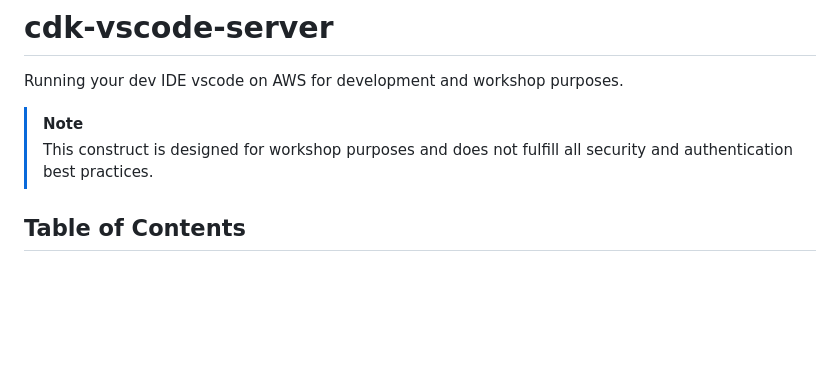
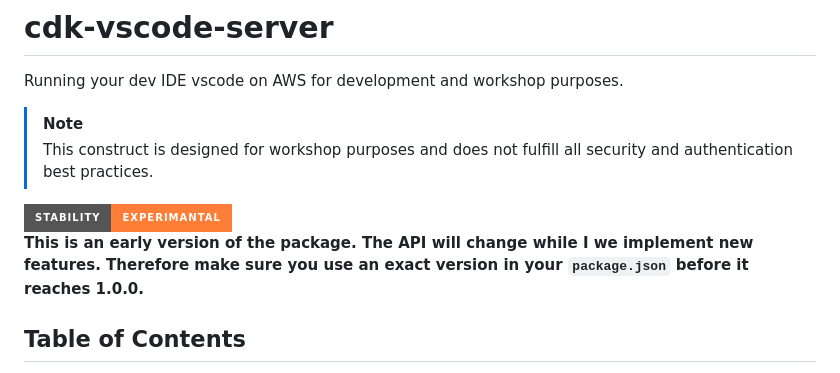
Before and after one commit to MV-Consulting/cdk-vscode-server, a Markdown page: README.md, the part around one of its changes. GitHub-like rendering; badges without logos; blank space fills up the shorter version.

Commit message:
chore(docs): add badges to readme
Signed-off-by: Manuel Vogel <8409778+mavogel@users.noreply.github.com>

```diff
--- a/README.md
+++ b/README.md
@@ -8,6 +11,9 @@ Running your dev IDE vscode on AWS for development and workshop purposes.
 
 > [!Note]
 > This construct is designed for workshop purposes and does not fulfill all security and authentication best practices.
+
+![EXPERIMENTAL](https://img.shields.io/badge/stability-experimantal-orange?style=for-the-badge)**<br>This is an early version of the package. The API will change while I
+we implement new features. Therefore make sure you use an exact version in your `package.json` before it reaches 1.0.0.**
 
 ## Table of Contents
 
```
Also changed, not shown: other parts of README.md (+3 -0 lines).
